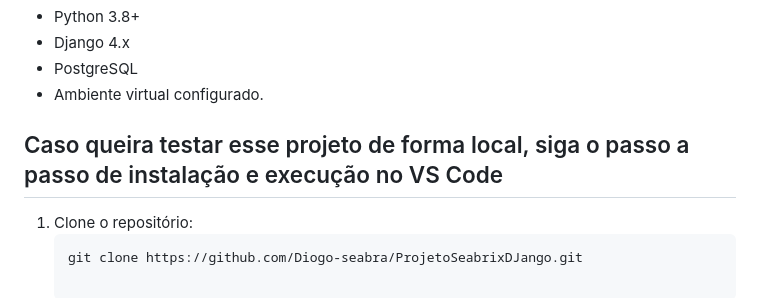
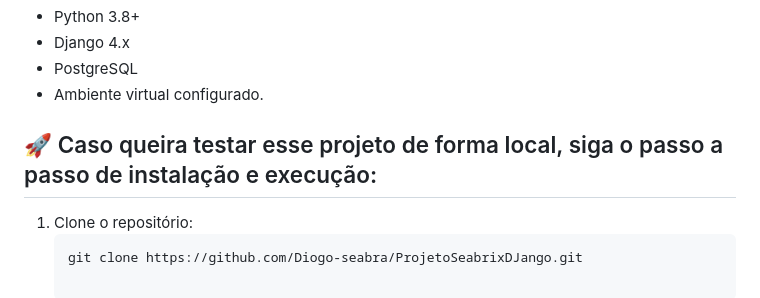
Before and after one commit to Diogo-seabra/DjangoSeabrix, a Markdown page: README.md, the part around one of its changes. GitHub-like rendering.

````diff
--- a/README.md
+++ b/README.md
@@ -41,7 +41,7 @@ ProjetoSeabrixDJango/ <br>
 * Ambiente virtual configurado.
 
 
-## Caso queira testar esse projeto de forma local, siga o passo a passo de instalação e execução no VS Code
+## 🚀 Caso queira testar esse projeto de forma local, siga o passo a passo de instalação e execução:
 
 1. Clone o repositório:
    ```bash
````
Also changed, not shown: other parts of README.md (+7 -7 lines).
